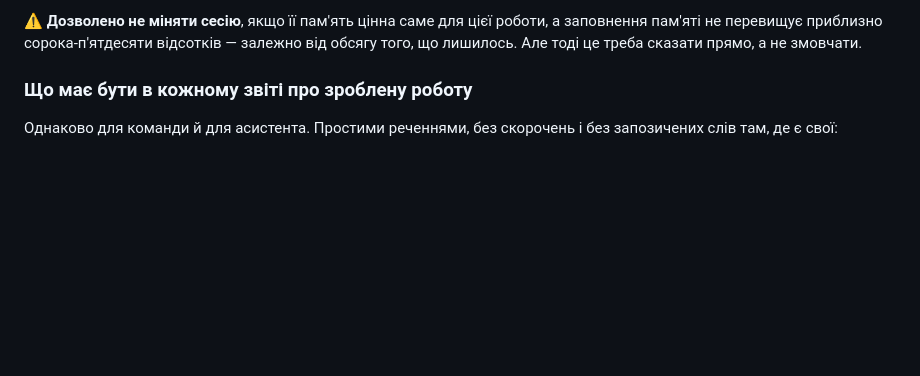
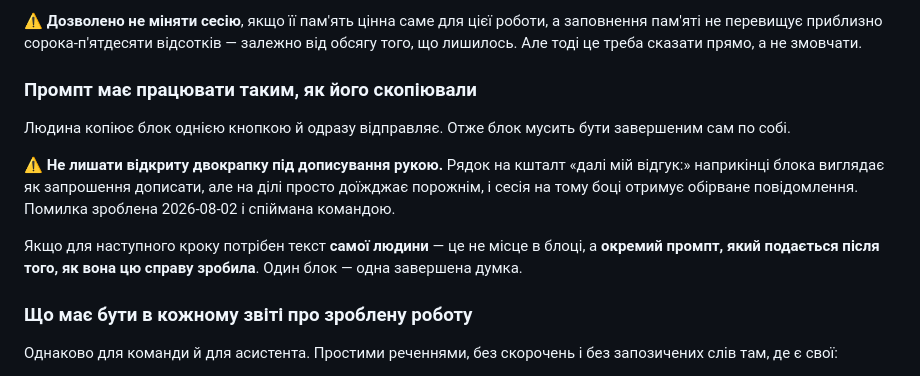
Before and after one commit to DenisMaliy/edgetx-remote-ui, a Markdown page: CLAUDE.md, the part around the change. Rendered like a GitHub page; blank space fills up the shorter version.

Commit message:
docs: промпт має працювати таким, як його скопіювали
Блок із відкритою двокрапкою під дописування рукою доїжджає порожнім —
сесія отримує обірване повідомлення. Помилка асистента 2026-08-02,
спіймана командою. Якщо потрібен текст людини, це окремий промпт після
її дії, а не хвіст у чужому блоці.

```diff
--- a/CLAUDE.md
+++ b/CLAUDE.md
@@ -142,6 +142,20 @@
 роботи, а заповнення пам'яті не перевищує приблизно сорока-п'ятдесяти
 відсотків — залежно від обсягу того, що лишилось. Але тоді це треба сказати
 прямо, а не змовчати.
+
+### Промпт має працювати таким, як його скопіювали
+
+Людина копіює блок однією кнопкою й одразу відправляє. Отже блок мусить бути
+завершеним сам по собі.
+
+⚠️ **Не лишати відкриту двокрапку під дописування рукою.** Рядок на кшталт
+«далі мій відгук:» наприкінці блока виглядає як запрошення дописати, але на
+ділі просто доїжджає порожнім, і сесія на тому боці отримує обірване
+повідомлення. Помилка зроблена 2026-08-02 і спіймана командою.
+
+Якщо для наступного кроку потрібен текст **самої людини** — це не місце в
+блоці, а **окремий промпт, який подається після того, як вона цю справу
+зробила**. Один блок — одна завершена думка.
 
 ### Що має бути в кожному звіті про зроблену роботу
 
```
